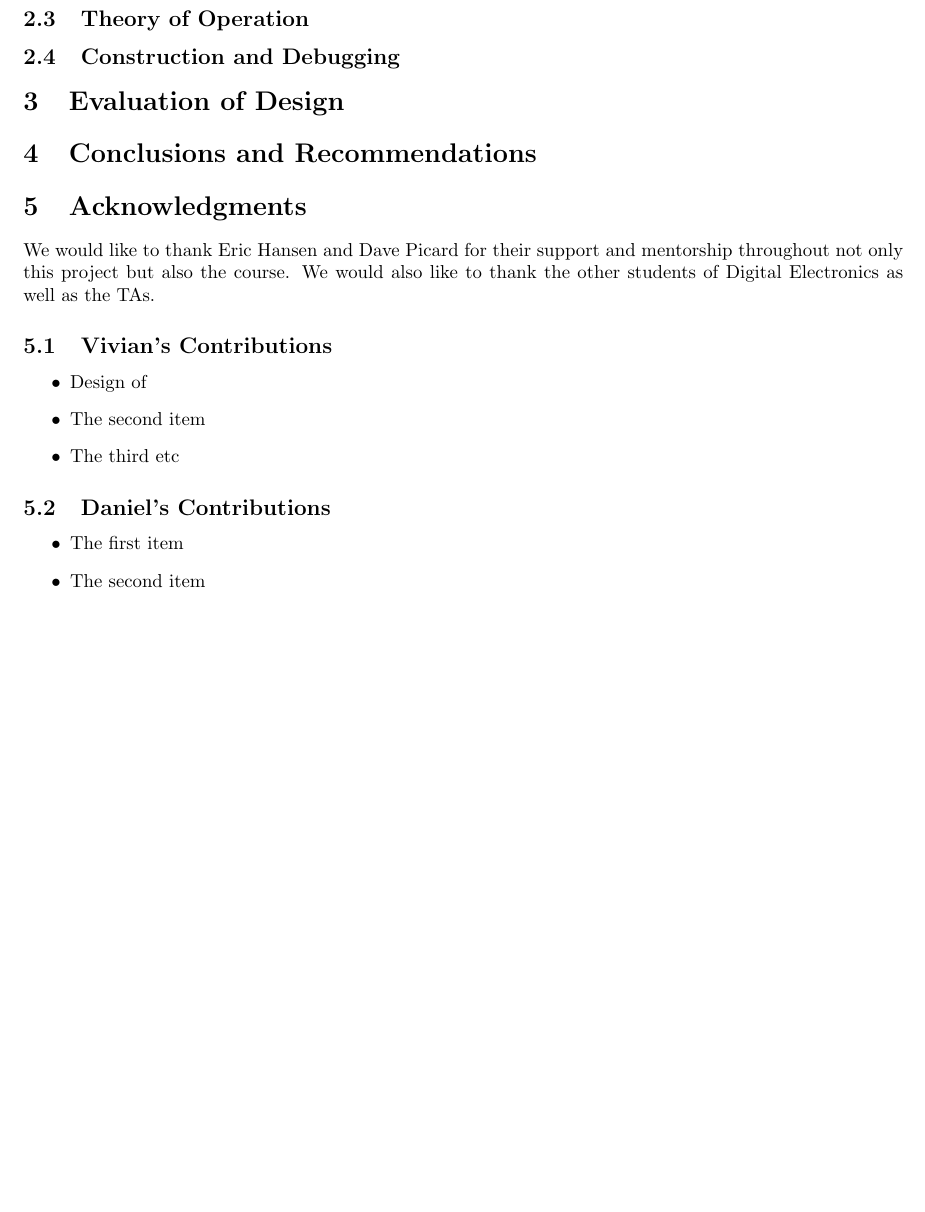
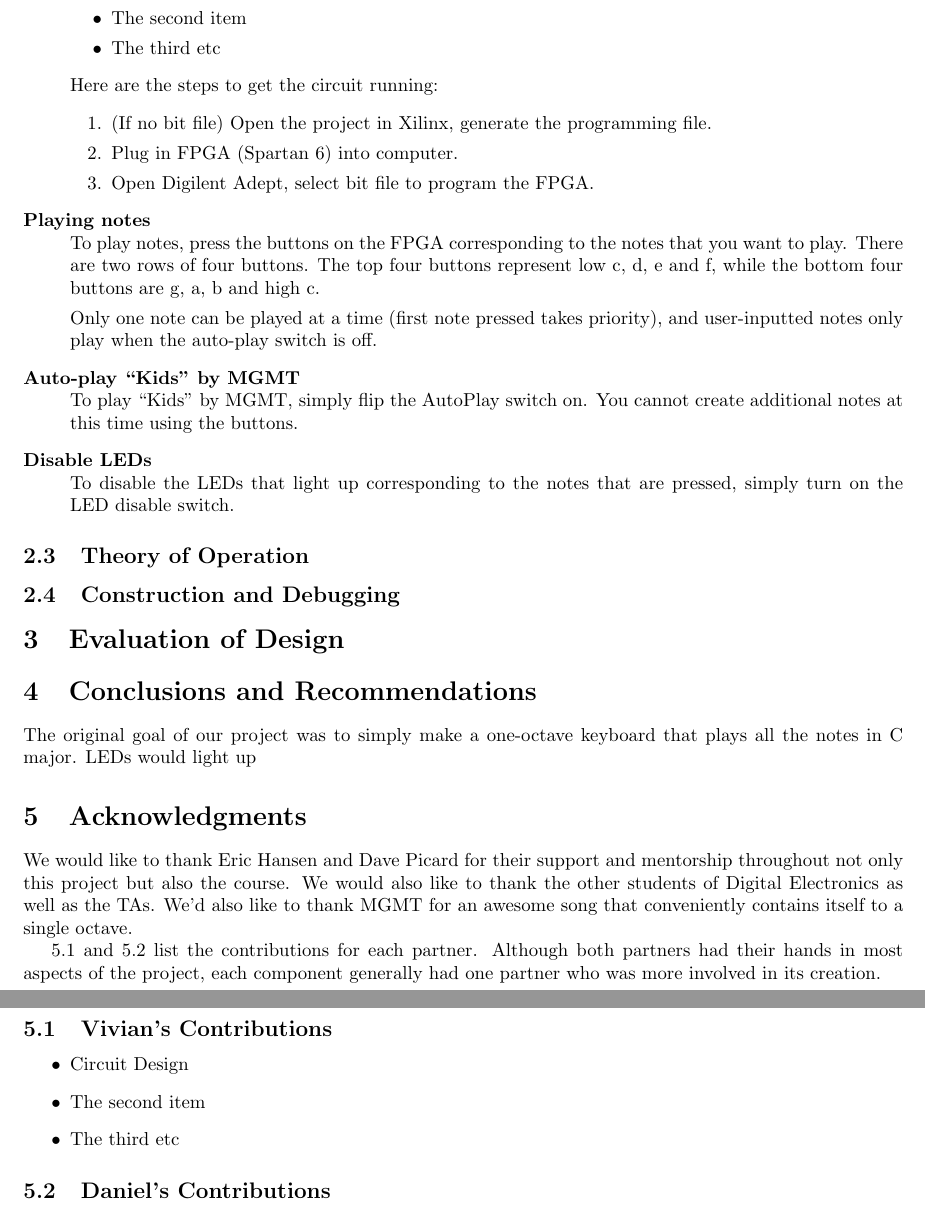
Before and after one commit to cheniel/octave-keyboard, a LaTeX document (report/ENGS031FinalReport.tex): part of page 3 of 5 before the commit and two parts of pages 3 and 4 of 6 after it, the two joined at a grey line, cut so that both start at the same text, the shorter picture padded with empty space. Compiled offline with pdfLaTeX; a LaTeX package or settings file that is missing is left out.

Commit message:
I don't know

```diff
--- a/report/ENGS031FinalReport.tex
+++ b/report/ENGS031FinalReport.tex
@@ -12,17 +12,13 @@
 %% TODO %%
 % add LEDs to basic FPGA diagram
 
-\title{Octave Keyboard}
+\title{Octave Keyboard with AutoPlay}
 \author{Daniel Chen and Vivian Hu}
 \date{August 26, 2014}
 
 \begin{document}
 
 \maketitle
-% \begin{figure}[ht!]
-%   \centering
-%   \includegraphics[width=2in, height=1.3in]{img/keyboard.jpg}
-% \end{figure}
 
 % abstract
 % Give a concise summary of the goals and results from your project.
@@ -77,3 +78,27 @@ This project was created by Vivian Hu and Daniel Chen in Summer 2014 at Dartmout
+          \item Design of
+          \item The second item
+          \item The third etc
+        \end{itemize}
+
+        Here are the steps to get the circuit running:
+        \begin{enumerate}
+          \item (If no bit file) Open the project in Xilinx, generate the programming file.
+          \item Plug in FPGA (Spartan 6) into computer.
+          \item Open Digilent Adept, select bit file to program the FPGA.
+        \end{enumerate}
+
+      \item[Playing notes] \hfill \\
+        To play notes, press the buttons on the FPGA corresponding to the notes that you want to play. There are two rows of four buttons. The top four buttons represent low c, d, e and f, while the bottom four buttons are g, a, b and high c.
+
+        Only one note can be played at a time (first note pressed takes priority), and user-inputted notes only play when the auto-play switch is off.
+
+      \item[Auto-play ``Kids'' by MGMT] \hfill \\
+        To play ``Kids'' by MGMT, simply flip the AutoPlay switch on. You cannot create additional notes at this time using the buttons.
+
+      \item[Disable LEDs] \hfill \\
+        To disable the LEDs that light up corresponding to the notes that are pressed, simply turn on the LED disable switch.
+
+    \end{description}
 
   \subsection{Theory of Operation}
 
@@ -83,13 +108,19 @@ This project was created by Vivian Hu and Daniel Chen in Summer 2014 at Dartmout
 
     % Construction and debugging: Describe how you built and debugged your circuit. Which components did you build first? How did you test them? What problems did you have?
 
+
+
 \section{Evaluation of Design}
 
   % Justification and evaluation of your design: Why is your solution better or worse than some reasonable alternatives? What might you do differently if you had it to do over again?
 
+
+
 \section{Conclusions and Recommendations}
 
   % Conclusions: Summarize the goals and accomplishments of your project. Give a comparison of your original proposal (and final specifications) and the degree to which you achieved your proposed objectives. What recommendations do you have for future groups considering such a project? What words of general advice would you give to future groups?
+
+  The original goal of our project was to simply make a one-octave keyboard that plays all the notes in C major. LEDs would light up
 
 \section{Acknowledgments}
 
@@ -97,16 +128,16 @@ This project was created by Vivian Hu and Daniel Chen in Summer 2014 at Dartmout
 
   % In addition, you should use this section to explain the contributions of each partner to the project. (This is required.) For example, if each project partner was responsible for designing a different block of the system, state that here. If one partner had more responsibility for design, another for debugging, etc., describe that in this section. If different partners were responsible for different parts of the report, note that here.
 
-  We would like to thank Eric Hansen and Dave Picard for their support and mentorship throughout not only this project but also the course. We would also like to thank the other students of Digital Electronics as well as the TAs.
+  We would like to thank Eric Hansen and Dave Picard for their support and mentorship throughout not only this project but also the course. We would also like to thank the other students of Digital Electronics as well as the TAs. We'd also like to thank MGMT for an awesome song that conveniently contains itself to a single octave.
+
+  5.1 and 5.2 list the contributions for each partner. Although both partners had their hands in most aspects of the project, each component generally had one partner who was more involved in its creation.
 
   \subsection{Vivian's Contributions}
     \begin{itemize}
-      \item Design of
+      \item Circuit Design
       \item The second item
       \item The third etc
     \end{itemize}
 
   \subsection{Daniel's Contributions}
     \begin{itemize}
-      \item The first item
-      \item The second item
```
Also changed, not shown: report/ENGS031FinalReport.pdf, report/ENGS031FinalReport.tex (29 more changed lines).
